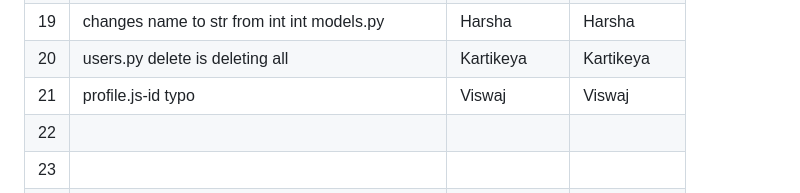
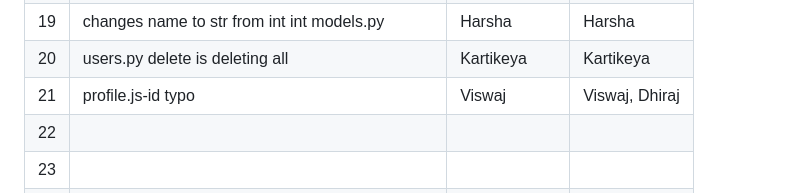
Before and after one commit to anonymousghost9999/isslab12buggyrepo, a Markdown page: Buggy_Repo/README.md, the part around the change. Rendered like a GitHub page.

```diff
--- a/Buggy_Repo/README.md
+++ b/Buggy_Repo/README.md
@@ -57,7 +57,7 @@
 | 18  | container backend in items                          |Viswaj                  |Viswaj              |
 | 19  |changes name to str from int int models.py| Harsha        | Harsha       |
 | 20  |users.py delete is deleting all           |Kartikeya      |Kartikeya     |
-| 21  |profile.js-id typo                                     |Viswaj                  |Viswaj              |
+| 21  |profile.js-id typo                                     |Viswaj                  |Viswaj, Dhiraj              |
 | 22  |                                          |               |              |
 | 23  |                                          |               |              |
 | 24  |                                          |               |              |
```
